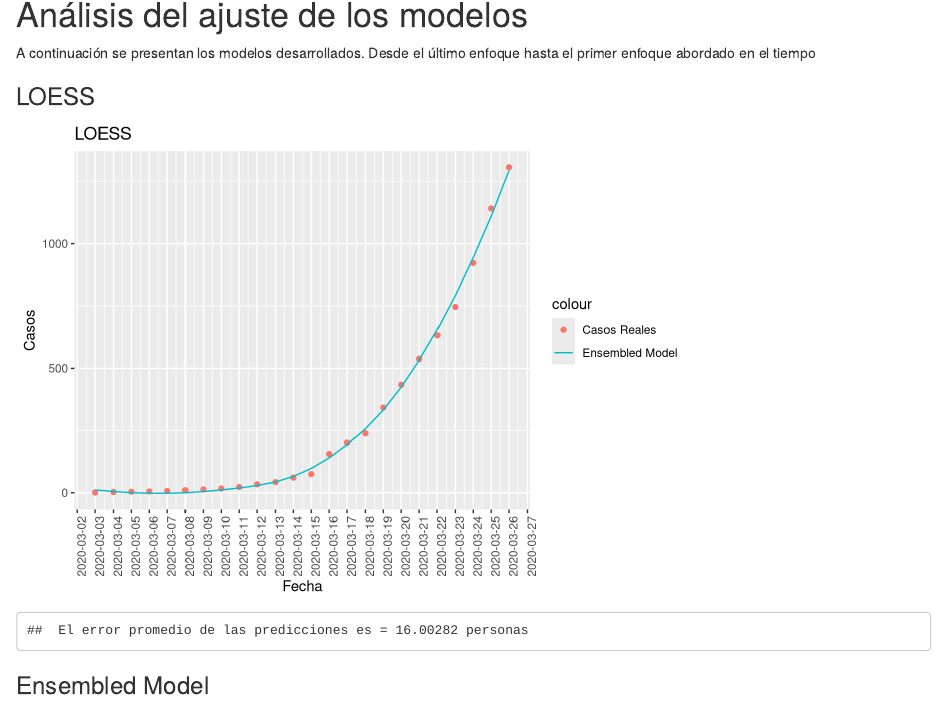
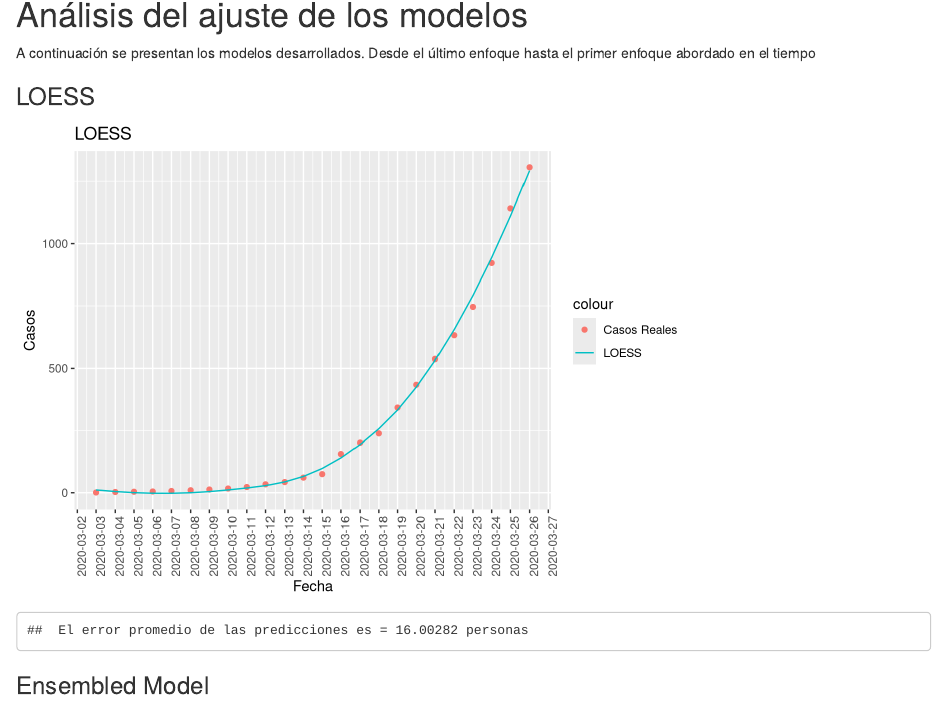
Before and after one commit to agustinvalencia/CoronaChile, an R Markdown document (corona.Rmd): the page in a window 1100 px wide, from 1570 px down. Rendered offline with R 4.5, knitr and Pandoc, with nearby package versions.

Commit message:
fix typo

```diff
--- a/corona.Rmd
+++ b/corona.Rmd
@@ -114,7 +114,7 @@ loess_model = loess( cum ~ x, data = data, model = T,
 preds = predict(loess_model, newdata=data)
 ggplot() + ggtitle("LOESS") +
     geom_point(aes(x=data$Day, y=data$cum, color="Casos Reales")) +
-    geom_line(aes(x=data$Day, y=preds, color="Ensembled Model"))+
+    geom_line(aes(x=data$Day, y=preds, color="LOESS"))+
     xlab("Fecha") + ylab("Casos") +
     theme(axis.text.x = element_text(angle = 90, hjust = 1)) +
     scale_x_date(date_breaks = "1 days")
```
Also changed, not shown: corona.html.
